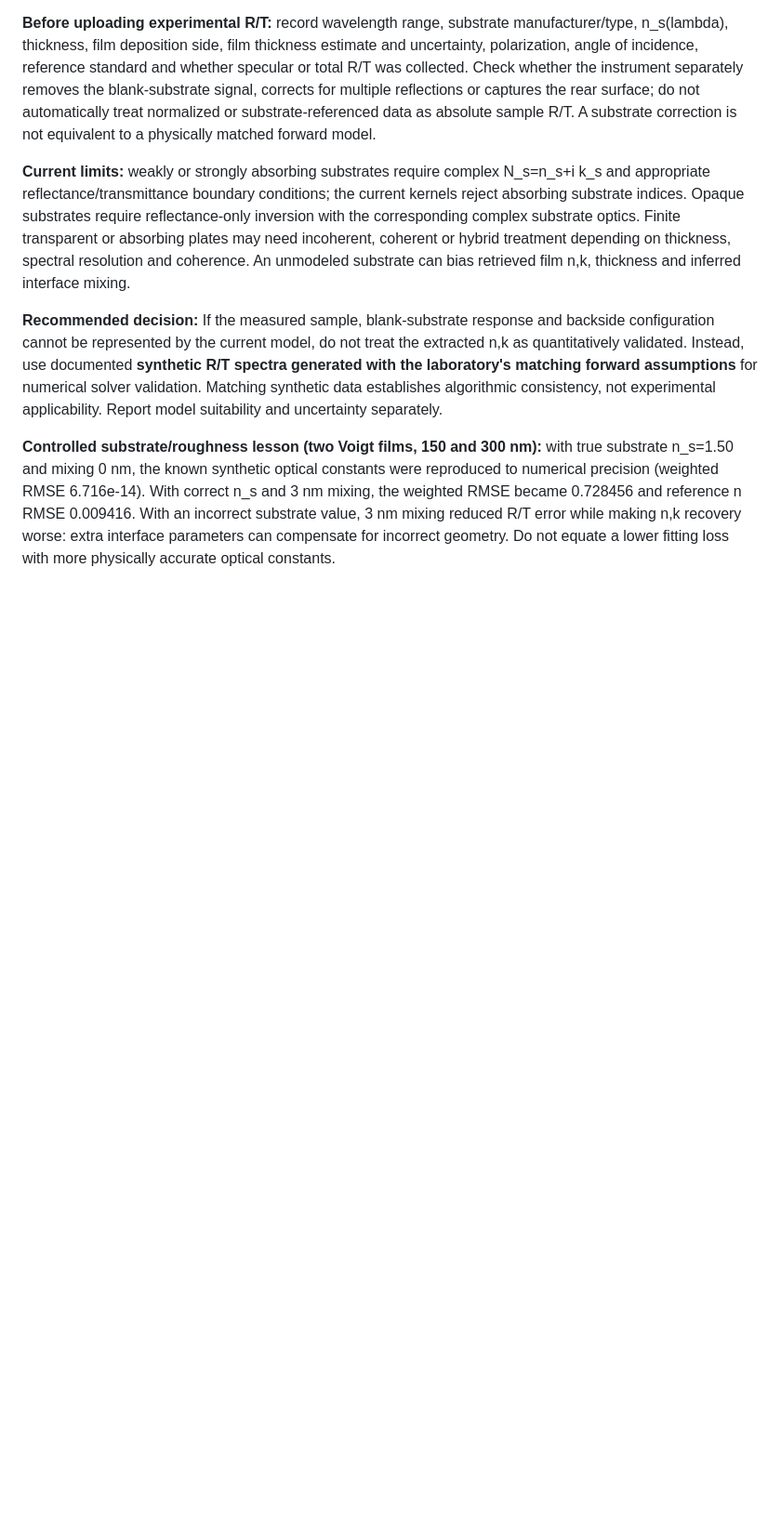
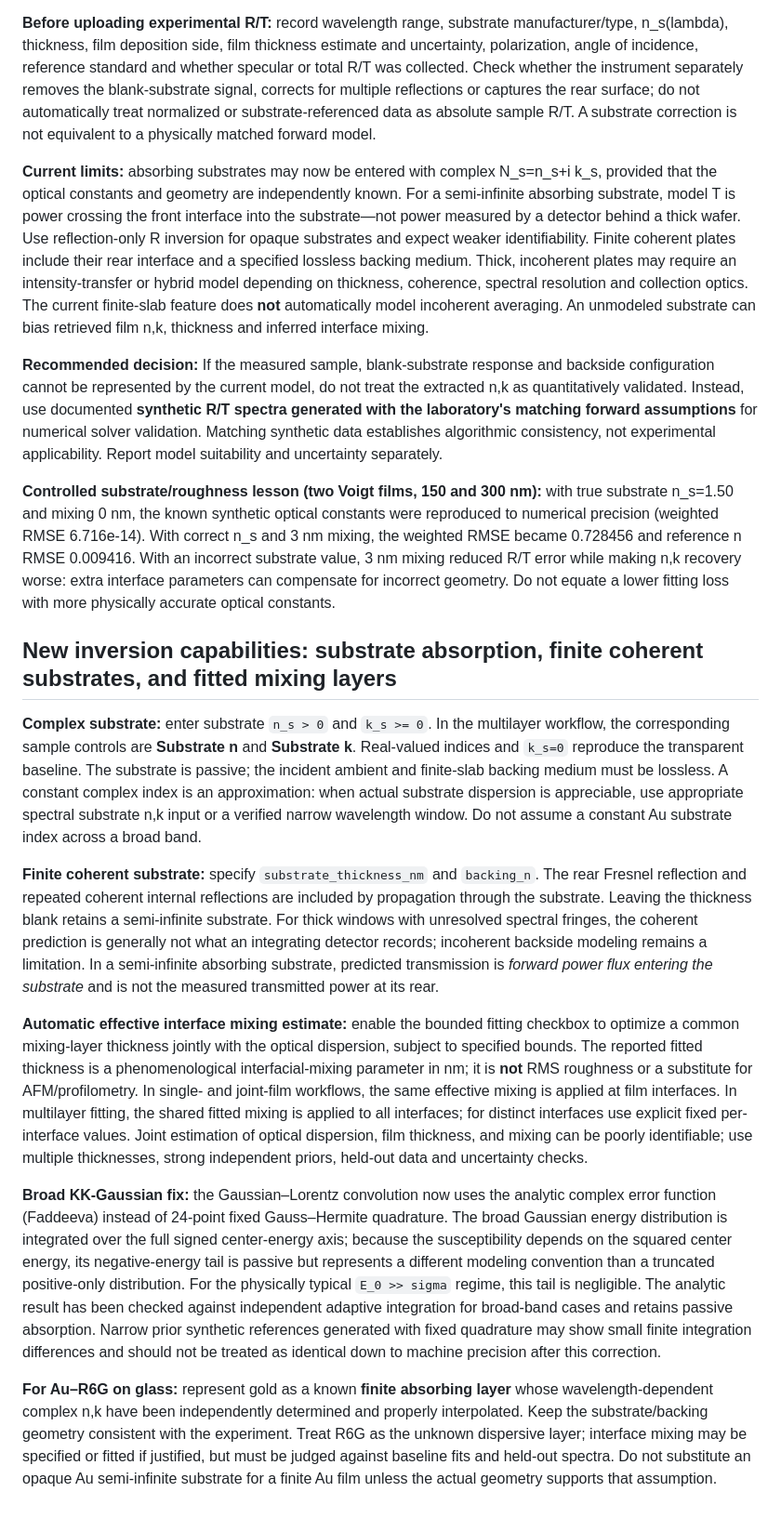
Before and after one commit to KofiOsae/optical-constants-lab, a Markdown page: TUTORIAL.md, the part around one of its changes. Shown at 93% size. Rendered like a GitHub page; blank space fills up the shorter version.

Commit message:
Document substrate physics, bounded roughness estimation and analytic broad KK-Gaussian corrections

```diff
--- a/TUTORIAL.md
+++ b/TUTORIAL.md
@@ -160,8 +160,22 @@ For measured samples, select a flat, optically polished, chemically compatible s
 
 **Before uploading experimental R/T:** record wavelength range, substrate manufacturer/type, n_s(lambda), thickness, film deposition side, film thickness estimate and uncertainty, polarization, angle of incidence, reference standard and whether specular or total R/T was collected. Check whether the instrument separately removes the blank-substrate signal, corrects for multiple reflections or captures the rear surface; do not automatically treat normalized or substrate-referenced data as absolute sample R/T. A substrate correction is not equivalent to a physically matched forward model.
 
-**Current limits:** weakly or strongly absorbing substrates require complex N_s=n_s+i k_s and appropriate reflectance/transmittance boundary conditions; the current kernels reject absorbing substrate indices. Opaque substrates require reflectance-only inversion with the corresponding complex substrate optics. Finite transparent or absorbing plates may need incoherent, coherent or hybrid treatment depending on thickness, spectral resolution and coherence. An unmodeled substrate can bias retrieved film n,k, thickness and inferred interface mixing.
+**Current limits:** absorbing substrates may now be entered with complex N_s=n_s+i k_s, provided that the optical constants and geometry are independently known. For a semi-infinite absorbing substrate, model T is power crossing the front interface into the substrate—not power measured by a detector behind a thick wafer. Use reflection-only R inversion for opaque substrates and expect weaker identifiability. Finite coherent plates include their rear interface and a specified lossless backing medium. Thick, incoherent plates may require an intensity-transfer or hybrid model depending on thickness, coherence, spectral resolution and collection optics. The current finite-slab feature does **not** automatically model incoherent averaging. An unmodeled substrate can bias retrieved film n,k, thickness and inferred interface mixing.
 
 **Recommended decision:** If the measured sample, blank-substrate response and backside configuration cannot be represented by the current model, do not treat the extracted n,k as quantitatively validated. Instead, use documented **synthetic R/T spectra generated with the laboratory's matching forward assumptions** for numerical solver validation. Matching synthetic data establishes algorithmic consistency, not experimental applicability. Report model suitability and uncertainty separately.
 
 **Controlled substrate/roughness lesson (two Voigt films, 150 and 300 nm):** with true substrate n_s=1.50 and mixing 0 nm, the known synthetic optical constants were reproduced to numerical precision (weighted RMSE 6.716e-14). With correct n_s and 3 nm mixing, the weighted RMSE became 0.728456 and reference n RMSE 0.009416. With an incorrect substrate value, 3 nm mixing reduced R/T error while making n,k recovery worse: extra interface parameters can compensate for incorrect geometry. Do not equate a lower fitting loss with more physically accurate optical constants.
+
+
+
+## New inversion capabilities: substrate absorption, finite coherent substrates, and fitted mixing layers
+
+**Complex substrate:** enter substrate `n_s > 0` and `k_s >= 0`. In the multilayer workflow, the corresponding sample controls are **Substrate n** and **Substrate k**. Real-valued indices and `k_s=0` reproduce the transparent baseline. The substrate is passive; the incident ambient and finite-slab backing medium must be lossless. A constant complex index is an approximation: when actual substrate dispersion is appreciable, use appropriate spectral substrate n,k input or a verified narrow wavelength window. Do not assume a constant Au substrate index across a broad band.
+
+**Finite coherent substrate:** specify `substrate_thickness_nm` and `backing_n`. The rear Fresnel reflection and repeated coherent internal reflections are included by propagation through the substrate. Leaving the thickness blank retains a semi-infinite substrate. For thick windows with unresolved spectral fringes, the coherent prediction is generally not what an integrating detector records; incoherent backside modeling remains a limitation. In a semi-infinite absorbing substrate, predicted transmission is *forward power flux entering the substrate* and is not the measured transmitted power at its rear.
+
+**Automatic effective interface mixing estimate:** enable the bounded fitting checkbox to optimize a common mixing-layer thickness jointly with the optical dispersion, subject to specified bounds. The reported fitted thickness is a phenomenological interfacial-mixing parameter in nm; it is **not** RMS roughness or a substitute for AFM/profilometry. In single- and joint-film workflows, the same effective mixing is applied at film interfaces. In multilayer fitting, the shared fitted mixing is applied to all interfaces; for distinct interfaces use explicit fixed per-interface values. Joint estimation of optical dispersion, film thickness, and mixing can be poorly identifiable; use multiple thicknesses, strong independent priors, held-out data and uncertainty checks.
+
+**Broad KK-Gaussian fix:** the Gaussian–Lorentz convolution now uses the analytic complex error function (Faddeeva) instead of 24-point fixed Gauss–Hermite quadrature. The broad Gaussian energy distribution is integrated over the full signed center-energy axis; because the susceptibility depends on the squared center energy, its negative-energy tail is passive but represents a different modeling convention than a truncated positive-only distribution. For the physically typical `E_0 >> sigma` regime, this tail is negligible. The analytic result has been checked against independent adaptive integration for broad-band cases and retains passive absorption. Narrow prior synthetic references generated with fixed quadrature may show small finite integration differences and should not be treated as identical down to machine precision after this correction.
+
+**For Au–R6G on glass:** represent gold as a known **finite absorbing layer** whose wavelength-dependent complex n,k have been independently determined and properly interpolated. Keep the substrate/backing geometry consistent with the experiment. Treat R6G as the unknown dispersive layer; interface mixing may be specified or fitted if justified, but must be judged against baseline fits and held-out spectra. Do not substitute an opaque Au semi-infinite substrate for a finite Au film unless the actual geometry supports that assumption.
```
Also changed, not shown: other parts of TUTORIAL.md (+1 -1 lines).
